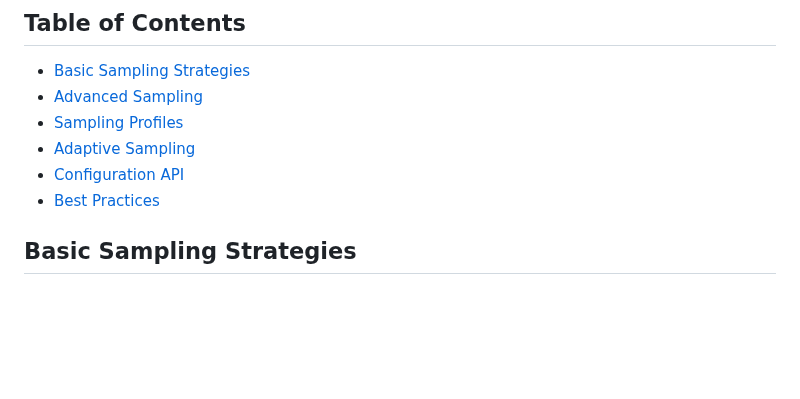
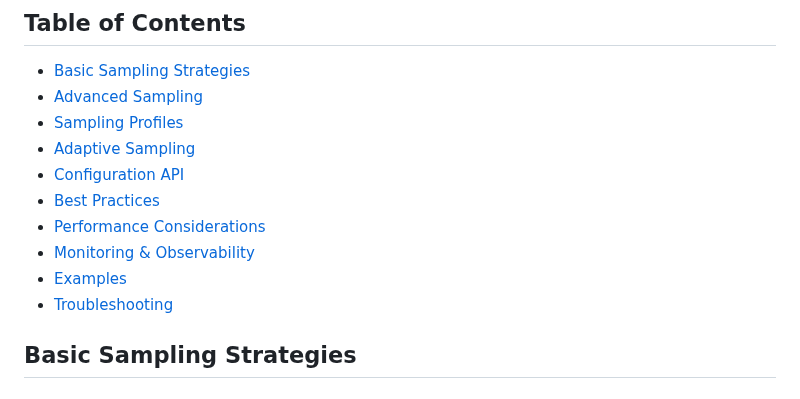
Before and after one commit to willibrandon/mtlog, a Markdown page: docs/sampling-guide.md, the part around one of its changes. Rendered like a GitHub page; blank space fills up the shorter version.

```diff
--- a/docs/sampling-guide.md
+++ b/docs/sampling-guide.md
@@ -12,6 +12,10 @@ mtlog provides comprehensive per-message sampling capabilities to help manage lo
 - [Adaptive Sampling](#adaptive-sampling)
 - [Configuration API](#configuration-api)
 - [Best Practices](#best-practices)
+- [Performance Considerations](#performance-considerations)
+- [Monitoring & Observability](#monitoring--observability)
+- [Examples](#examples)
+- [Troubleshooting](#troubleshooting)
 
 ## Basic Sampling Strategies
 
```
Also changed, not shown: other parts of docs/sampling-guide.md (+155 -0 lines).
